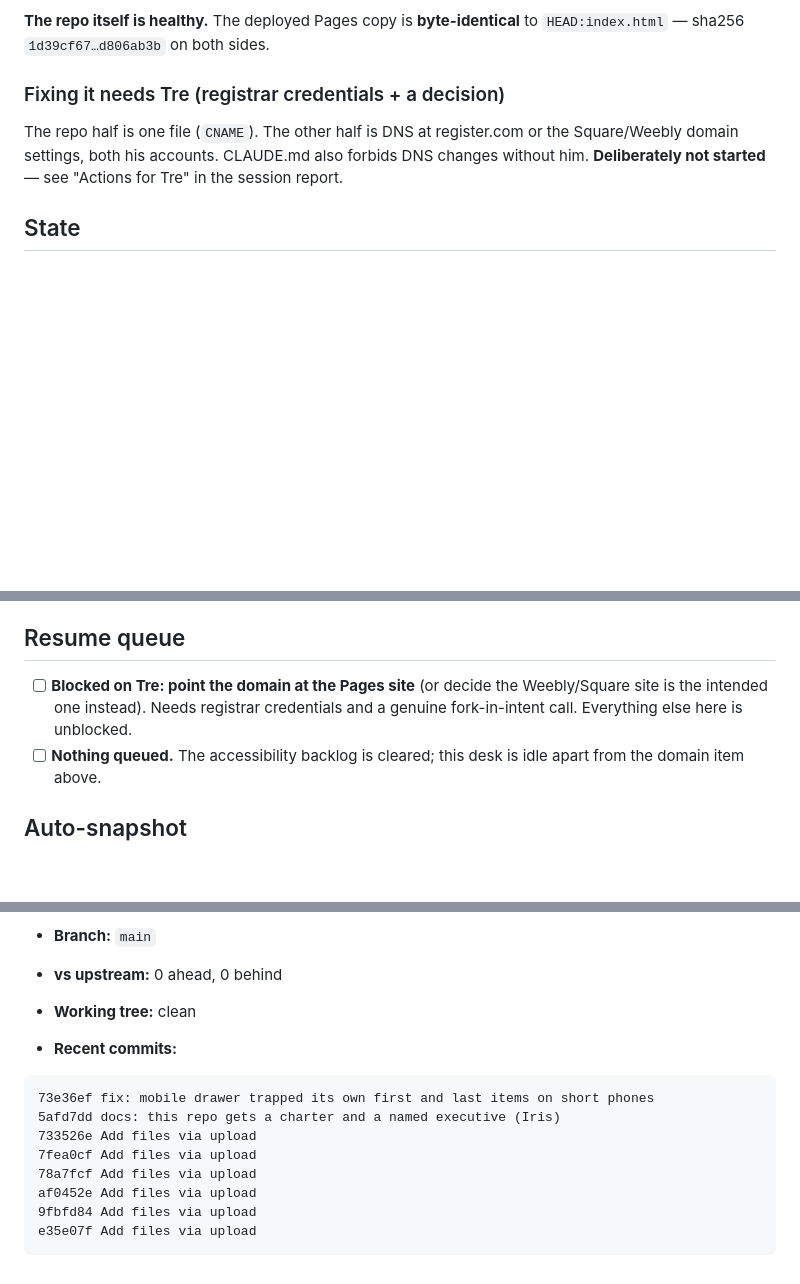
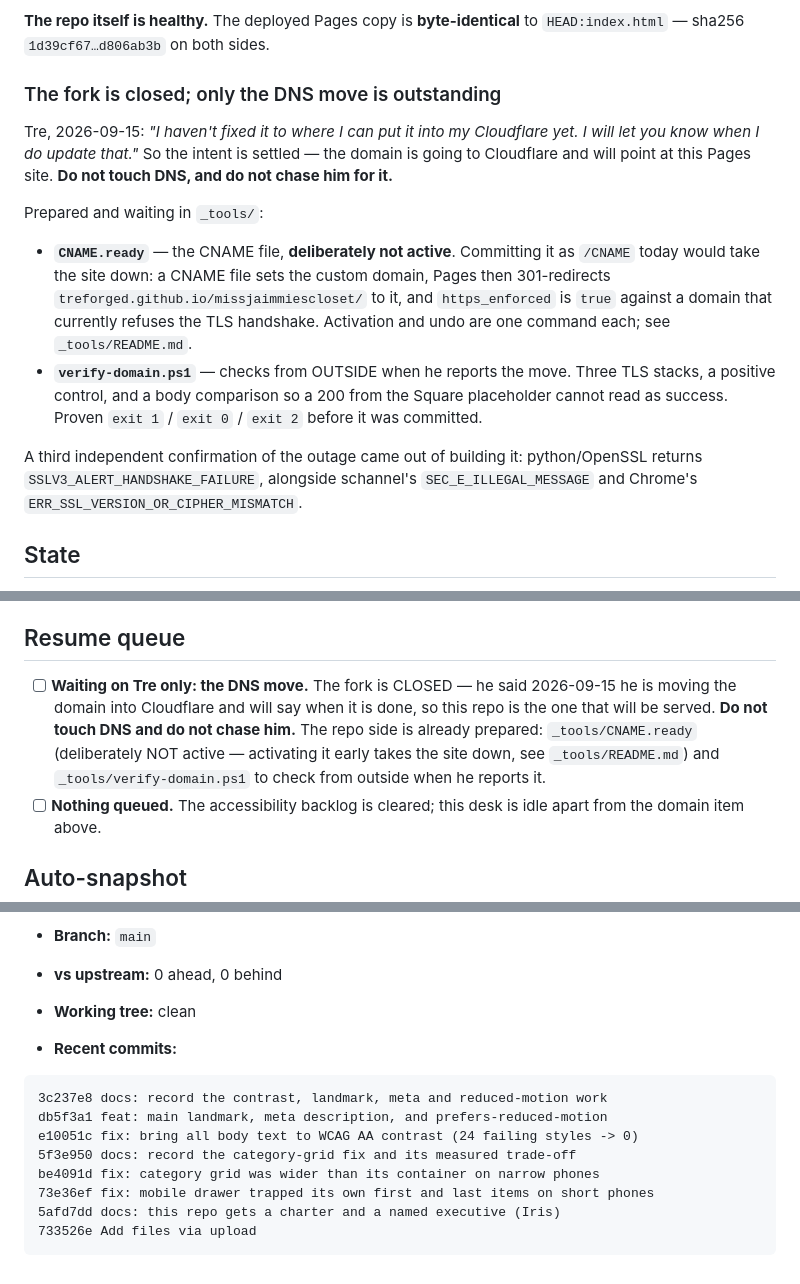
Before and after one commit to treforged/missjaimmiescloset, a Markdown page: handoff.md, 3 parts joined by grey strips. Drawn GitHub-style; blank space fills up the shorter version.

````diff
--- a/handoff.md
+++ b/handoff.md
@@ -37,12 +37,29 @@ fine in the same browser, same network, same minute (200, 30 links), and
 **The repo itself is healthy.** The deployed Pages copy is **byte-identical** to
 `HEAD:index.html` — sha256 `1d39cf67…d806ab3b` on both sides.
 
-### Fixing it needs Tre (registrar credentials + a decision)
+### The fork is closed; only the DNS move is outstanding
 
-The repo half is one file (`CNAME`). The other half is DNS at register.com or
-the Square/Weebly domain settings, both his accounts. CLAUDE.md also forbids DNS
-changes without him. **Deliberately not started** — see "Actions for Tre" in the
-session report.
+Tre, 2026-09-15: *"I haven't fixed it to where I can put it into my Cloudflare
+yet. I will let you know when I do update that."* So the intent is settled —
+the domain is going to Cloudflare and will point at this Pages site. **Do not
+touch DNS, and do not chase him for it.**
+
+Prepared and waiting in `_tools/`:
+
+- **`CNAME.ready`** — the CNAME file, **deliberately not active**. Committing it
+  as `/CNAME` today would take the site down: a CNAME file sets the custom
+  domain, Pages then 301-redirects `treforged.github.io/missjaimmiescloset/` to
+  it, and `https_enforced` is `true` against a domain that currently refuses the
+  TLS handshake. Activation and undo are one command each; see
+  `_tools/README.md`.
+- **`verify-domain.ps1`** — checks from OUTSIDE when he reports the move.
+  Three TLS stacks, a positive control, and a body comparison so a 200 from the
+  Square placeholder cannot read as success. Proven `exit 1` / `exit 0` /
+  `exit 2` before it was committed.
+
+A third independent confirmation of the outage came out of building it:
+python/OpenSSL returns `SSLV3_ALERT_HANDSHAKE_FAILURE`, alongside schannel's
+`SEC_E_ILLEGAL_MESSAGE` and Chrome's `ERR_SSL_VERSION_OR_CIPHER_MISMATCH`.
 
 ## State
 
@@ -167,9 +184,13 @@ reachable and 0 items under the nav bar. Positive controls green in the same run
 
 ## Resume queue
 
-- [ ] **Blocked on Tre: point the domain at the Pages site** (or decide the
-  Weebly/Square site is the intended one instead). Needs registrar credentials
-  and a genuine fork-in-intent call. Everything else here is unblocked.
+- [ ] **Waiting on Tre only: the DNS move.** The fork is CLOSED — he said
+  2026-09-15 he is moving the domain into Cloudflare and will say when it is
+  done, so this repo is the one that will be served. **Do not touch DNS and do
+  not chase him.** The repo side is already prepared:
+  `_tools/CNAME.ready` (deliberately NOT active — activating it early takes the
+  site down, see `_tools/README.md`) and `_tools/verify-domain.ps1` to check
+  from outside when he reports it.
 - [ ] **Nothing queued.** The accessibility backlog is cleared; this desk is
   idle apart from the domain item above.
 
@@ -187,14 +208,14 @@ machine-generated and replaced each time; put durable notes above it._
 - **Recent commits:**
 
 ```
+3c237e8 docs: record the contrast, landmark, meta and reduced-motion work
+db5f3a1 feat: main landmark, meta description, and prefers-reduced-motion
+e10051c fix: bring all body text to WCAG AA contrast (24 failing styles -> 0)
+5f3e950 docs: record the category-grid fix and its measured trade-off
+be4091d fix: category grid was wider than its container on narrow phones
 73e36ef fix: mobile drawer trapped its own first and last items on short phones
 5afd7dd docs: this repo gets a charter and a named executive (Iris)
 733526e Add files via upload
-7fea0cf Add files via upload
-78a7fcf Add files via upload
-af0452e Add files via upload
-9fbfd84 Add files via upload
-e35e07f Add files via upload
 ```
 
 <!-- AUTO-SNAPSHOT:END -->
````
Also changed, not shown: other parts of handoff.md (+1 -1 lines), _tools/README.md (+10 -3 lines).
